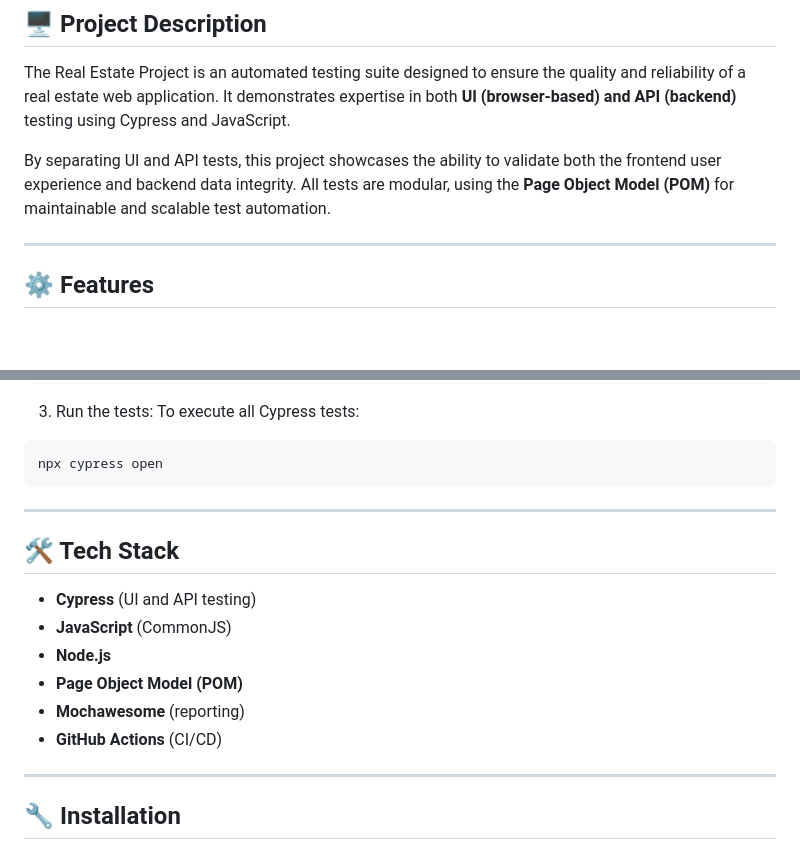
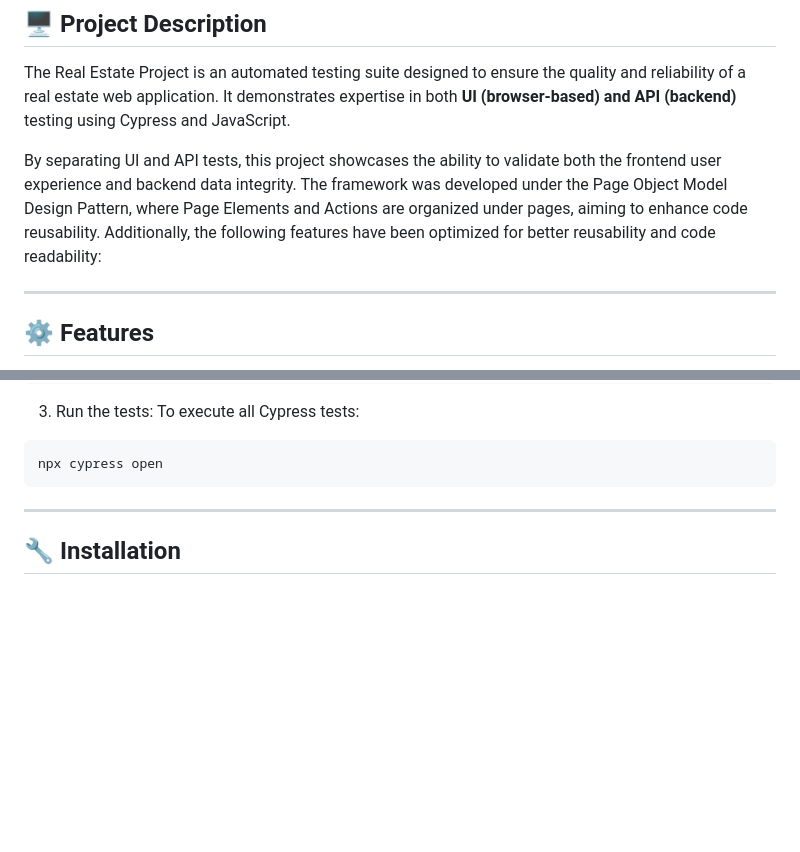
Before and after one commit to Nara-Bayaraa/Real-Estate-Project, a Markdown page: README.md, 2 parts joined by grey strips. GitHub-like rendering; blank space fills up the shorter version.

````diff
--- a/README.md
+++ b/README.md
@@ -7,7 +7,7 @@ The Real Estate Project is an automated testing suite designed to ensure the qua
 It demonstrates expertise in both **UI (browser-based) and API (backend)** testing using Cypress and JavaScript.
 
 By separating UI and API tests, this project showcases the ability to validate both the frontend user experience and backend data integrity.
-All tests are modular, using the **Page Object Model (POM)** for maintainable and scalable test automation.
+The framework was developed under the Page Object Model Design Pattern, where Page Elements and Actions are organized under pages, aiming to enhance code reusability. Additionally, the following features have been optimized for better reusability and code readability:
 
 ---
 
@@ -75,17 +75,6 @@ npm install
 ```bash
 npx cypress open
 ```
-
----
-
-## 🛠️ Tech Stack
-
-* **Cypress** (UI and API testing)
-* **JavaScript** (CommonJS)
-* **Node.js**
-* **Page Object Model (POM)**
-* **Mochawesome** (reporting)
-* **GitHub Actions** (CI/CD)
 
 ---
 
````
